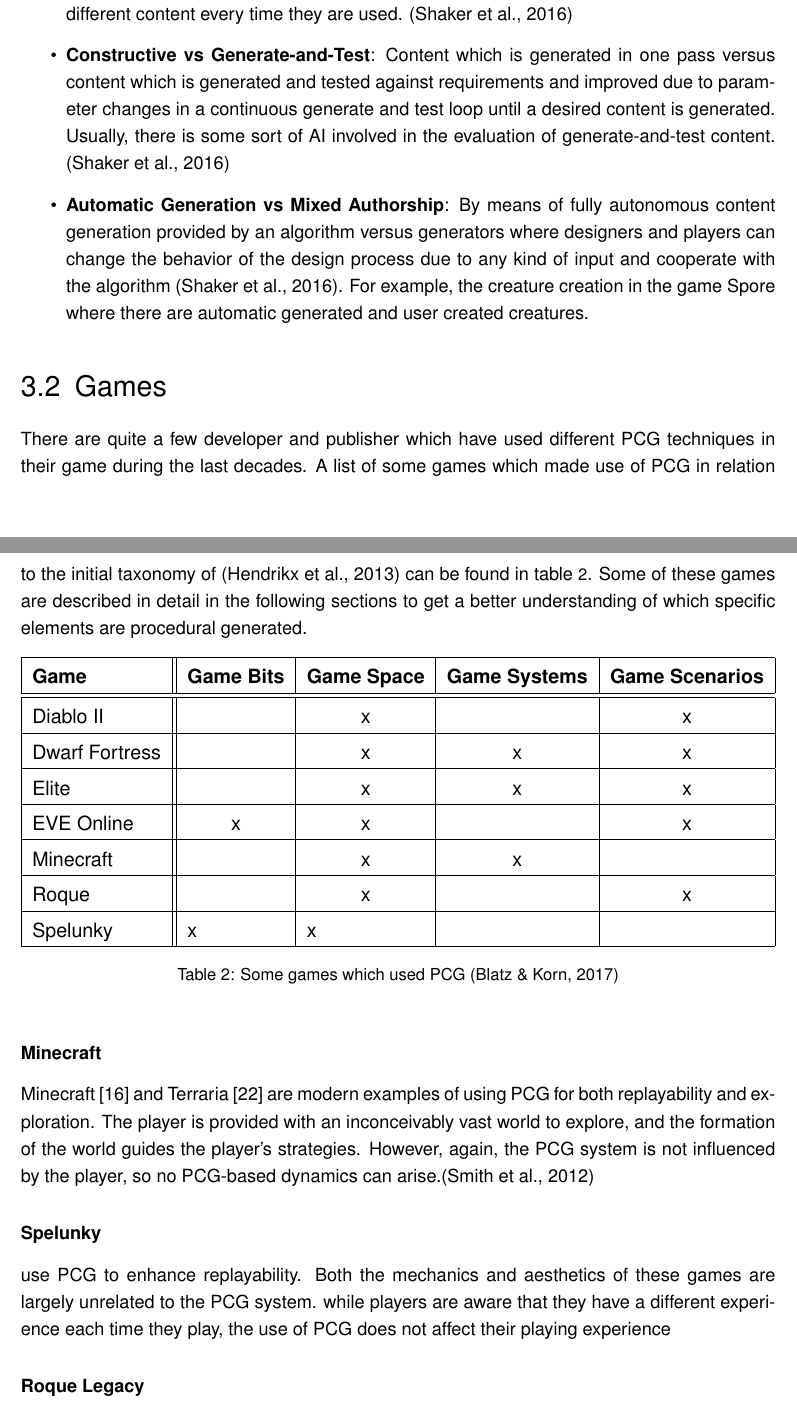
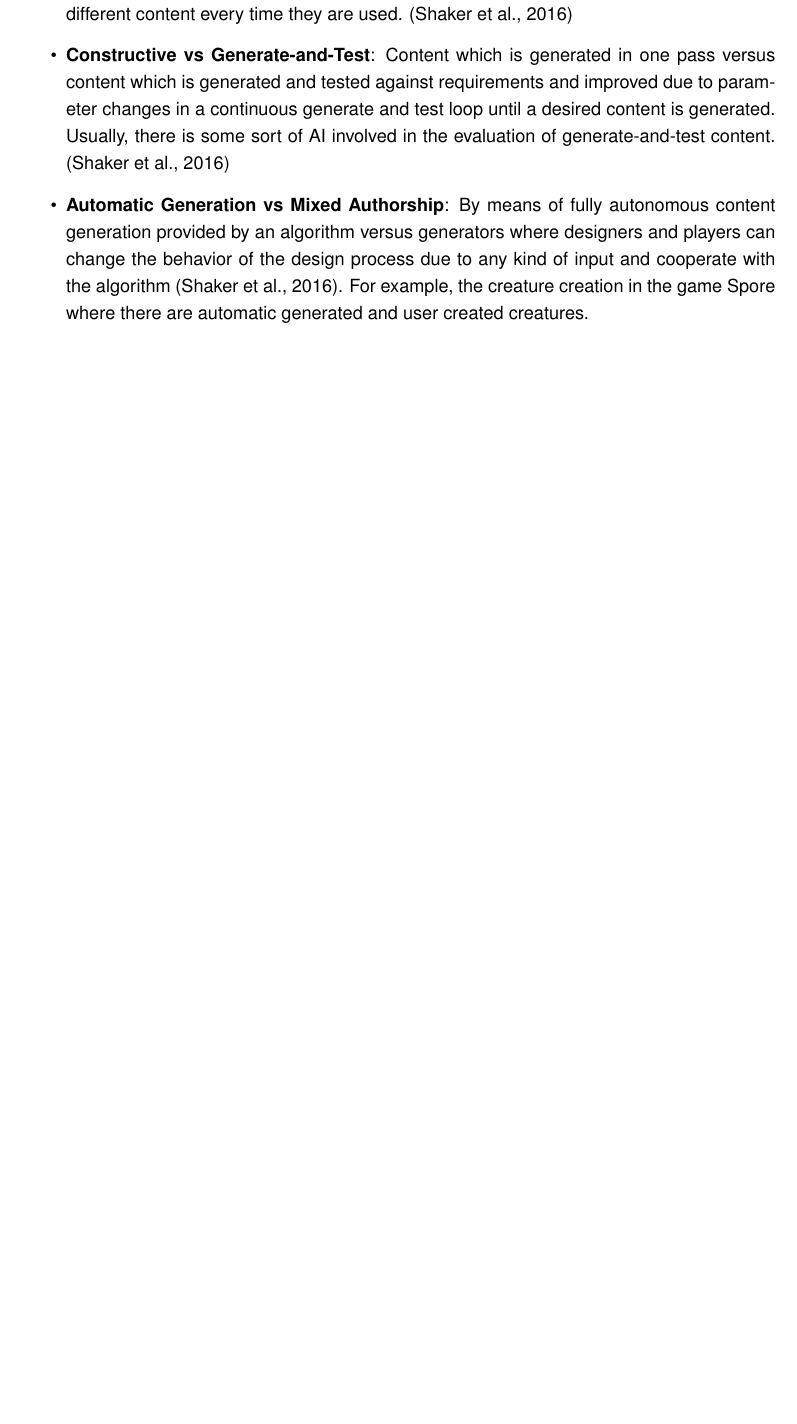
Before and after one commit to bernhardrieder/PCGML-Game-Mechanics, a LaTeX thesis (LaTeX/thesis.tex): two parts of pages 23 and 24 of 45 before the commit and part of page 23 of 44 after it, the two joined at a grey line, cut so that both start at the same text, the shorter picture padded with empty space. Compiled offline with pdfLaTeX; an older LaTeX class or package is replaced by its successor.

Commit message:
restructured PCG chapter and dropped games section

```diff
--- a/LaTeX/thesis.tex
+++ b/LaTeX/thesis.tex
@@ -383,23 +383,3 @@ Whereas \cite{pcg::book} extended their view of possibilites for PCG and came up
 	\item \textbf{Automatic Generation vs Mixed Authorship}: By means of fully autonomous content generation provided by an algorithm versus generators where designers and players can change the behavior of the design process due to any kind of input and cooperate with the algorithm \cite{pcg::book}. For example, the creature creation in the game Spore where there are automatic generated and user created creatures.
 \end{itemize}
 
-\section{Games}
-There are quite a few developer and publisher which have used different PCG techniques in their game during the last decades. A list of some games which made use of PCG in relation to the initial taxonomy of \cite{pcg::survey} can be found in table \ref{gamesWithPcgTable}. Some of these games are described in detail in the following sections to get a better understanding of which specific elements are procedural generated.
-\begin{table}[!htbp]
-	\centering
-	\resizebox{\textwidth}{!}{%
-		\begin{tabular}{|l||c|c|c|c|}
-			\hline
-			\textbf{Game} & \textbf{Game Bits}     & \textbf{Game Space}    & \textbf{Game Systems} & \textbf{Game Scenarios} \\ \hline\hline
-			Diablo II      &                        & x                      &                       & x                       \\ \hline
-			Dwarf Fortress &                        & x                      & x                     & x                       \\ \hline
-			Elite          &                        & x                      & x                     & x                       \\ \hline
-			EVE Online     & x                      & x                      &                       & x                       \\ \hline
-			Minecraft      &                        & x                      & x                     &                         \\ \hline
-			Roque          &                        & x                      &                       & x                       \\ \hline
-			Spelunky       & \multicolumn{1}{l|}{x} & \multicolumn{1}{l|}{x} & \multicolumn{1}{l|}{} & \multicolumn{1}{l|}{}   \\ \hline
-		\end{tabular}%
-	}
-	\caption{Some games which used PCG \protect\cite{pcg::shortHistoryOfDynamicAndPCG}}
-	\label{gamesWithPcgTable}
-\end{table}
@@ -410,9 +401,4 @@ There are quite a few developer and publisher which have used different PCG tech
 
-\subsubsection{Minecraft}
-Minecraft [16] and Terraria [22] are modern examples of using PCG for both replayability and exploration. The player is provided with an inconceivably vast world to explore, and the formation of the world guides the player’s strategies. However, again, the PCG system is not influenced by the player, so no PCG-based dynamics can arise.\cite{pcg::endlessWeb}
-\subsubsection{Spelunky}
-use PCG to enhance replayability. Both the mechanics and aesthetics of these games are largely unrelated to the PCG system. while players are aware that they have a different experience each time they play, the use of PCG does not affect their playing experience
-\subsubsection{Roque Legacy}
 \subsection{Possibilities}
 \url{https://www.gamasutra.com/view/news/181853/5_tips_for_using_procedurallygenerated_content_in_your_game.php}
 "Playing the same game over and over again, yet receiving what can be a satisfyingly different experience each time"\\
```
Also changed, not shown: LaTeX/thesis.tex (48 more changed lines).
